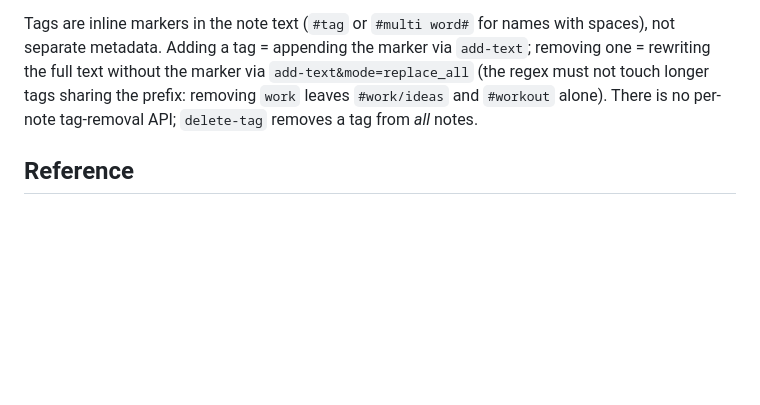
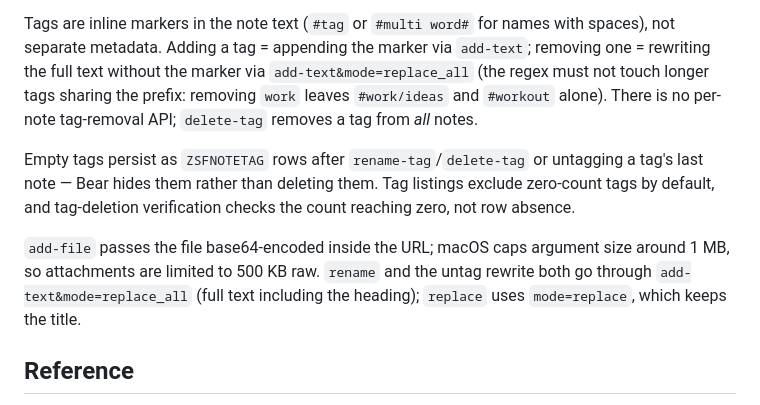
Before and after one commit to michel-tricot/bearcli, a Markdown page: docs/IMPLEMENTATION.md, the part around the change. Drawn GitHub-style; blank space fills up the shorter version.

Commit message:
Document tag-row persistence and attach/rename/replace mechanics
Co-Authored-By: Claude Fable 5 <noreply@anthropic.com>

```diff
--- a/docs/IMPLEMENTATION.md
+++ b/docs/IMPLEMENTATION.md
@@ -160,6 +160,16 @@ with spaces), not separate metadata. Adding a tag = appending the marker via
 prefix: removing `work` leaves `#work/ideas` and `#workout` alone). There is
 no per-note tag-removal API; `delete-tag` removes a tag from *all* notes.
 
+Empty tags persist as `ZSFNOTETAG` rows after `rename-tag`/`delete-tag` or
+untagging a tag's last note — Bear hides them rather than deleting them. Tag
+listings exclude zero-count tags by default, and tag-deletion verification
+checks the count reaching zero, not row absence.
+
+`add-file` passes the file base64-encoded inside the URL; macOS caps argument
+size around 1 MB, so attachments are limited to 500 KB raw. `rename` and the
+untag rewrite both go through `add-text&mode=replace_all` (full text including
+the heading); `replace` uses `mode=replace`, which keeps the title.
+
 ## Reference
 
 Prior art: [sandip-mane/bear-github-sync](https://github.com/sandip-mane/bear-github-sync)
```
